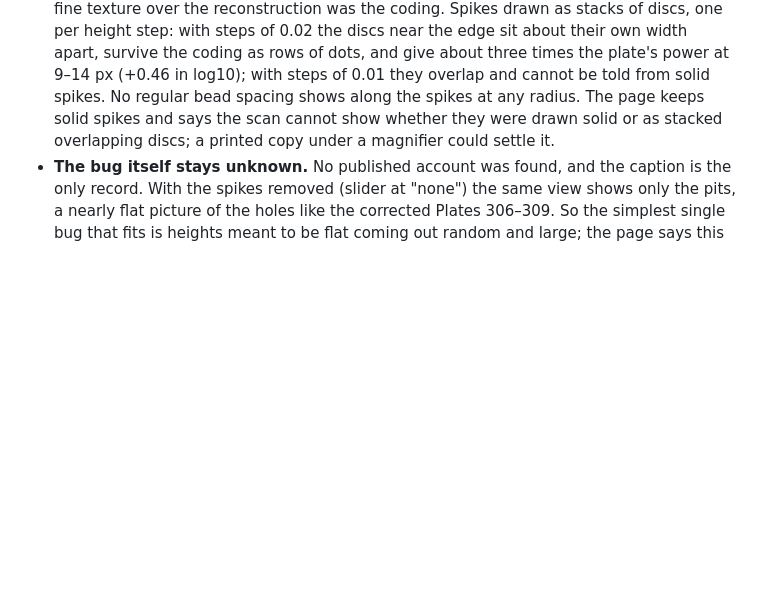
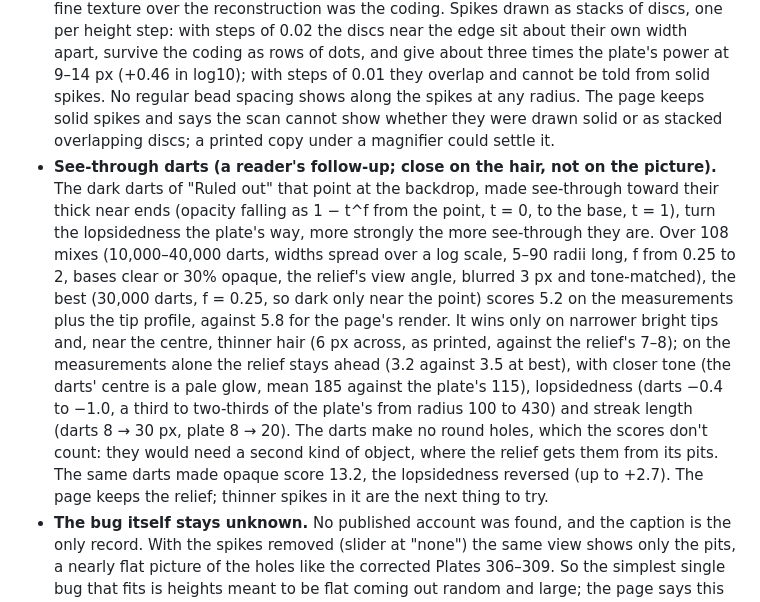
Before and after one commit to fractal-geometry-explorer/fractal-geometry-explorer, a Markdown page: DECISIONS.md, the part around the change. Rendered like a GitHub page; blank space fills up the shorter version.

Commit message:
DECISIONS: record the see-through darts reading of Plate 246 as tested
Darts with see-through thick ends turn the streaks' lopsidedness the
plate's way and edge past the relief on the total score, but only on
narrower tips; the relief stays closer on tone, lopsidedness and streak
length, and the darts make no round holes. The page keeps the relief.

Co-Authored-By: Claude Opus 5.5 <noreply@anthropic.com>
Claude-Session: https://claude.ai/code/session_013B2zMPdRrBSbTpjnjJoGm7

```diff
--- a/DECISIONS.md
+++ b/DECISIONS.md
@@ -227,6 +227,7 @@ Chapter 13 prints no numbered plates; its six figures sit in the running text. A
 - **The reconstruction (fitted, about 750 renders over two seeds, scored on the measurements above).** Round tremas by Plates 306–309's rank law (disc p of area C·A/(2p), C = 0.1) are flat pits at height 0. They sit in a grid of about 150 cells across the picture, each cell rising to 0.08 + 0.16·u⁹ of the eye's height (u uniform): a low plain with sparse spikes up to 0.24, only one cell in fourteen rising more than halfway. The view half-angle is 17° (half-width reach 0.31 of the eye's height). Nearness is softened by about 3 px of the scan (a Gaussian of 0.006 half-widths, as three box blurs), then mapped to grey by a fixed curve fitted on the scan's tone distribution. The page's own render (seed 9, at the scan's scale) matches the plate's grey quantiles (5–95%) to within 0.06 of the paper-to-ink range, with streak length 9 → 23 px, skew −0.7 to −2.2, and mean grey from centre to edge 110 → 82 (plate 115 → 81). Differences: the printed spines are a little longer and thinner with rounder tips, and the outer streaks less skewed; the exact heights, the surface between grid points and the shading are not identifiable on this compressed, halftoned scan. Default seed 9 was picked from sixteen for its resemblance to the plate's layout of holes.
 - **Renderer.** For a view from straight above, the surface seen at picture radius q on an azimuth is where ρ/(1 − h(ρ)) first reaches q, a running maximum taken outward. That method agrees with a direct 260-step ray march to 0.003 in height on average (heights up to 0.2), differing only along spike edges. The page's JavaScript gives the same heights as the Python version to float precision on the same relief.
 - **Are the spikes made of small circles? (a reader's question; not as far as the scan can show).** The PDF stores the plate in three layers: light tones in a 120 ppi JPEG 2000 image of 3,346 bytes for the whole page (9/7 wavelet, 5 levels, one layer), dark detail in a 1-bit 360 ppi mask, and the ink tone in a small 360 ppi image. At that rate the light layer turns a thin bright streak into a row of soft round blobs, and the mask's fine texture repeats every 3 px all over (the coding's grid, not the picture). The page's smooth spikes, coded the same way (same settings and byte budget, inside the same page), show the same blobs, and their texture along the radius then matches the plate's at periods of 4–20 px (log10 power at r ≈ 400 px within 0.15); the plate's apparent excess of fine texture over the reconstruction was the coding. Spikes drawn as stacks of discs, one per height step: with steps of 0.02 the discs near the edge sit about their own width apart, survive the coding as rows of dots, and give about three times the plate's power at 9–14 px (+0.46 in log10); with steps of 0.01 they overlap and cannot be told from solid spikes. No regular bead spacing shows along the spikes at any radius. The page keeps solid spikes and says the scan cannot show whether they were drawn solid or as stacked overlapping discs; a printed copy under a magnifier could settle it.
+- **See-through darts (a reader's follow-up; close on the hair, not on the picture).** The dark darts of "Ruled out" that point at the backdrop, made see-through toward their thick near ends (opacity falling as 1 − t^f from the point, t = 0, to the base, t = 1), turn the lopsidedness the plate's way, more strongly the more see-through they are. Over 108 mixes (10,000–40,000 darts, widths spread over a log scale, 5–90 radii long, f from 0.25 to 2, bases clear or 30% opaque, the relief's view angle, blurred 3 px and tone-matched), the best (30,000 darts, f = 0.25, so dark only near the point) scores 5.2 on the measurements plus the tip profile, against 5.8 for the page's render. It wins only on narrower bright tips and, near the centre, thinner hair (6 px across, as printed, against the relief's 7–8); on the measurements alone the relief stays ahead (3.2 against 3.5 at best), with closer tone (the darts' centre is a pale glow, mean 185 against the plate's 115), lopsidedness (darts −0.4 to −1.0, a third to two-thirds of the plate's from radius 100 to 430) and streak length (darts 8 → 30 px, plate 8 → 20). The darts make no round holes, which the scores don't count: they would need a second kind of object, where the relief gets them from its pits. The same darts made opaque score 13.2, the lopsidedness reversed (up to +2.7). The page keeps the relief; thinner spikes in it are the next thing to try.
 - **The bug itself stays unknown.** No published account was found, and the caption is the only record. With the spikes removed (slider at "none") the same view shows only the pits, a nearly flat picture of the holes like the corrected Plates 306–309. So the simplest single bug that fits is heights meant to be flat coming out random and large; the page says this is a guess. Tracker kind changed from "random / art" to "random"; the preset is "Show Plate 246 as reconstructed", not "as printed".
 
 ## Part IX, chapter 27
```
